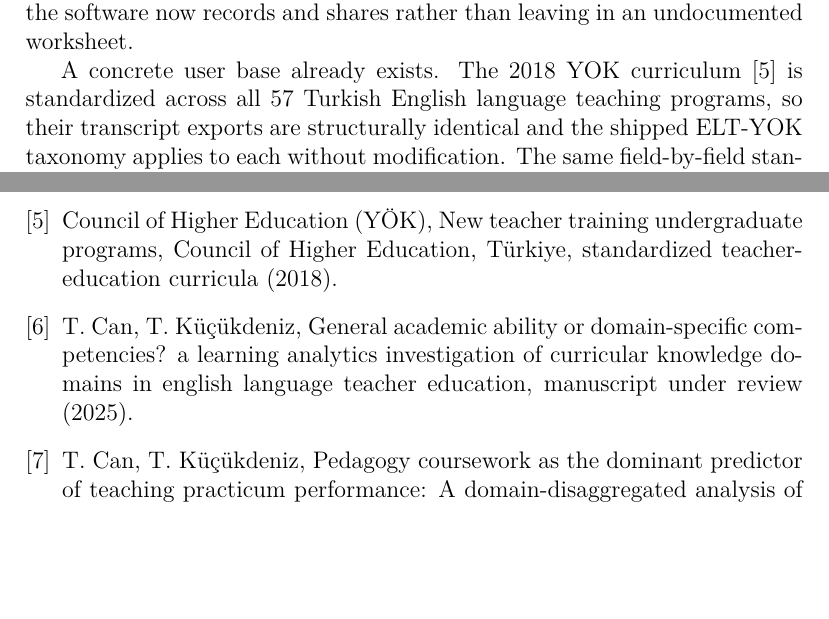
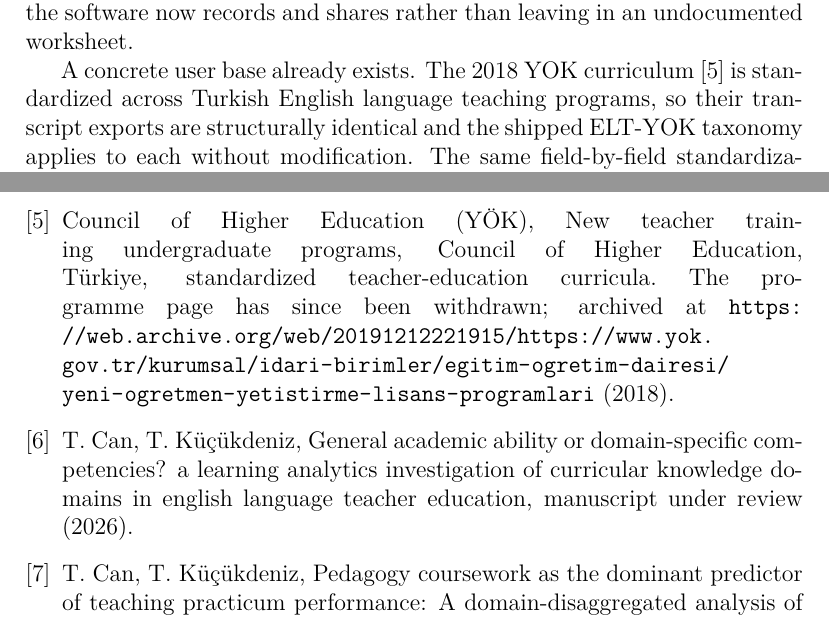
Before and after one commit to tkucukdeniz2/curricumap, a LaTeX paper (paper/main_softwarex.tex, which reads paper/references.bib): two parts of pages 10 and 11 of 11 before the commit and two parts of pages 10 and 11 of 12 after it, joined at a grey line, cut so that both start at the same text, the shorter picture padded with empty space. Compiled offline with pdfLaTeX.

Commit message:
fix(paper): correct three issues found by cross-checking every reference
All eight references were checked against the publisher of record. Every one is
real: Cronbach (Psychometrika 16(3):297-334), Shulman (Educational Researcher
15(2)), Smith & Chittams (Cogent Education 11(1):2342662) and KVKK (Law 6698,
Official Gazette 29677, 7/4/2016) match on every field. Three problems surfaced.

- The YOK programme page has been withdrawn and now 404s. The entry carried no
  URL, so nothing was broken in the PDF, but the source could only be confirmed
  from the Internet Archive. Cite that capture so a reader can reach it.
- Drop the "all 57 Turkish English language teaching programs" figure. It was
  unsourced and matches no denominator in the data: YOK Atlas lists 124 ELT
  program entries for 2026, 66 of them at state universities. The argument rests
  on the curriculum being standardized, not on the count, so the number goes.
- Move the two under-review manuscripts to 2026. They were still cited as 2025
  in a 2026 submission. Revert if the cited versions have not been revised.

Also corrects the arXiv primary class for ouladFormat (stat.OT -> stat.CO) and
loads the url package so the archived link breaks across lines.

```diff
--- a/paper/main_softwarex.tex
+++ b/paper/main_softwarex.tex
@@ -7,6 +7,7 @@
 \usepackage[T1]{fontenc}
 \usepackage{lmodern}
 \usepackage{graphicx}
+\usepackage{url}
 \usepackage{tikz}
 \usetikzlibrary{arrows.meta,positioning}
 \emergencystretch=2em
@@ -200,7 +201,7 @@ CurricuMap addresses a specific bottleneck in learning analytics. Institutional
 
 Two empirical studies by the present authors show the kind of work the tool makes possible. In the first, the student-by-domain matrix produced by CurricuMap was the input to a principal component analysis and a latent-profile analysis that tested whether curricular knowledge domains are empirically separable \cite{can2025a} ($N=183$ students across 143 courses). In the second, per-domain means fed a hierarchical regression and a dominance analysis examining whether pedagogy coursework predicts teaching-practicum performance \cite{can2025b}, framed by Shulman's pedagogical content knowledge \cite{shulman1986} ($N=78$). The substantive findings are reported in those manuscripts; what is relevant here is that both analyses depended on the same preprocessing step, which the software now records and shares rather than leaving in an undocumented worksheet.
 
-A concrete user base already exists. The 2018 YOK curriculum \cite{yok2018} is standardized across all 57 Turkish English language teaching programs, so their transcript exports are structurally identical and the shipped ELT-YOK taxonomy applies to each without modification. The same field-by-field standardization holds across Turkish teacher education more broadly, and the bundled mathematics-education taxonomy demonstrates that reach. The engineering ABET/MUDEK taxonomy extends the applicability to accreditation self-studies, where programs must document how course-level performance maps to declared program outcomes.
+A concrete user base already exists. The 2018 YOK curriculum \cite{yok2018} is standardized across Turkish English language teaching programs, so their transcript exports are structurally identical and the shipped ELT-YOK taxonomy applies to each without modification. The same field-by-field standardization holds across Turkish teacher education more broadly, and the bundled mathematics-education taxonomy demonstrates that reach. The engineering ABET/MUDEK taxonomy extends the applicability to accreditation self-studies, where programs must document how course-level performance maps to declared program outcomes.
 
 Beyond any single study, CurricuMap makes the preprocessing itself reproducible. A versioned specification and a deterministic pipeline replace the hand-built spreadsheet, so the coverage audit and the provenance table document which courses were unmapped or ambiguous and which rule or override produced each assignment. Collaborators and reviewers can then regenerate a competency matrix exactly from the same inputs, which an ad hoc spreadsheet cannot guarantee.
 
--- a/paper/references.bib
+++ b/paper/references.bib
@@ -19,7 +19,7 @@
   title        = {New Teacher Training Undergraduate Programs},
   year         = {2018},
   howpublished = {Council of Higher Education, T\"urkiye},
-  note         = {Standardized teacher-education curricula}
+  note         = {Standardized teacher-education curricula. The programme page has since been withdrawn; archived at \url{https://web.archive.org/web/20191212221915/https://www.yok.gov.tr/kurumsal/idari-birimler/egitim-ogretim-dairesi/yeni-ogretmen-yetistirme-lisans-programlari}}
 }
 
 @misc{kvkk,
@@ -50,12 +50,12 @@
   author = {Can, Tuncer and K\"u\c{c}\"ukdeniz, Tar{\i}k},
   title  = {General Academic Ability or Domain-Specific Competencies? A Learning Analytics Investigation of Curricular Knowledge Domains in English Language Teacher Education},
   note   = {Manuscript under review},
-  year   = {2025}
+  year   = {2026}
 }
 
 @unpublished{can2025b,
   author = {Can, Tuncer and K\"u\c{c}\"ukdeniz, Tar{\i}k},
   title  = {Pedagogy Coursework as the Dominant Predictor of Teaching Practicum Performance: A Domain-Disaggregated Analysis of ELT Teacher Education},
   note   = {Manuscript under review},
-  year   = {2025}
+  year   = {2026}
 }
```
Also changed, not shown: paper/main.tex (+1 -1 lines), paper/references.bib (2 more changed lines).
